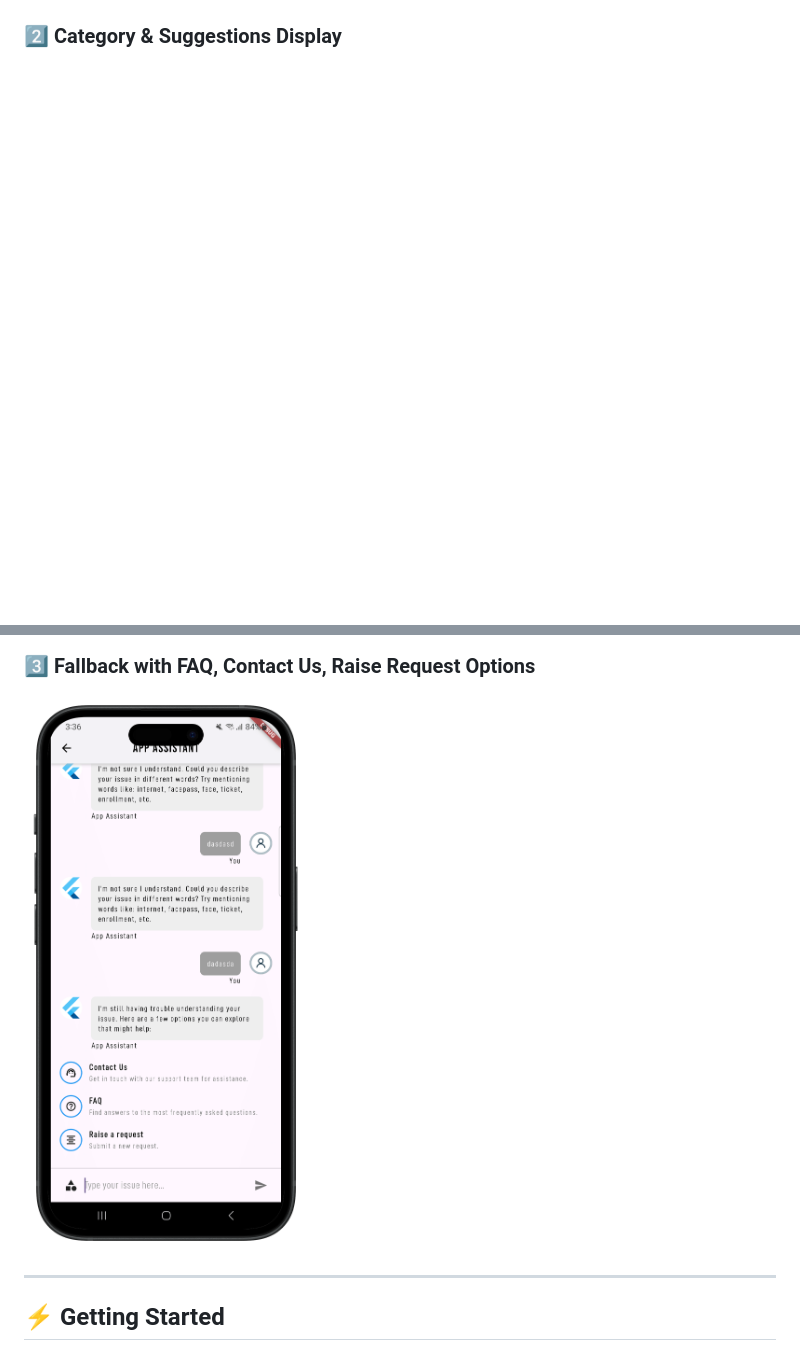
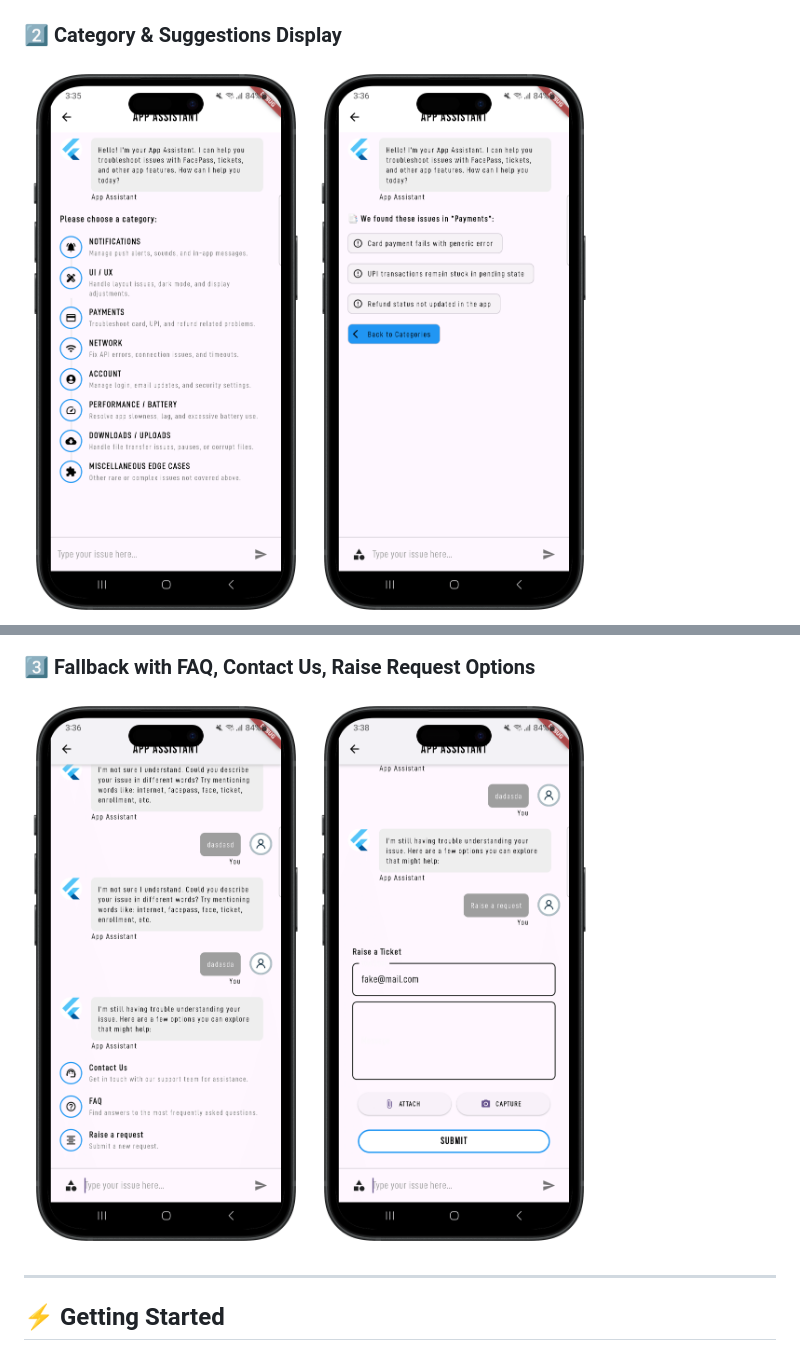
Before and after one commit to mady1991/flutter_gemini_chat_assistant, a Markdown page: README.md, 2 parts joined by grey strips. Drawn GitHub-style; blank space fills up the shorter version.

```diff
--- a/README.md
+++ b/README.md
@@ -50,10 +50,13 @@ lib/
 <img src="assets/one-portrait.png" alt="Chat Assistant Initial" width="300"/>
 
 ### 2️⃣ Category & Suggestions Display
+<img src="assets/two-portrait.png" alt="Chat Assistant Category" width="300"/>
+<img src="assets/three-portrait.png" alt="Chat Assistant Category" width="300"/>
 <img src="assets/four-portrait.png" alt="Chat Assistant Category" width="300"/>
 
 ### 3️⃣ Fallback with FAQ, Contact Us, Raise Request Options
 <img src="assets/six-portrait.png" alt="Chat Assistant Fallback" width="300"/>
+<img src="assets/seven-portrait.png" alt="Chat Assistant Fallback" width="300"/>
 
 ---
 
```
